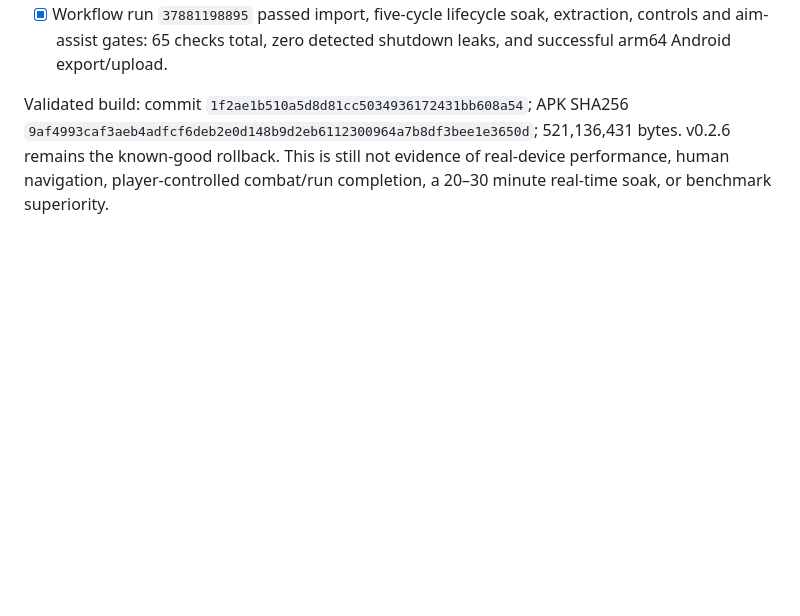
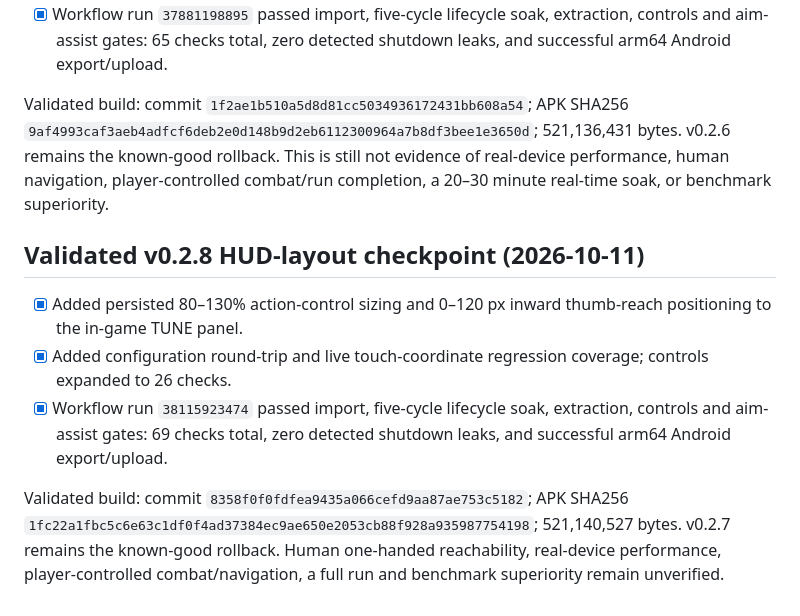
Before and after one commit to lokeshpuri9779-alt/media-utils, a Markdown page: PULSEFALL_MOBILE_IMPLEMENTATION_QUEUE.md, the part around one of its changes. GitHub-like rendering; blank space fills up the shorter version.

Commit message:
docs(pulsefall): record v0.2.8 HUD layout gate [skip ci]

```diff
--- a/PULSEFALL_MOBILE_IMPLEMENTATION_QUEUE.md
+++ b/PULSEFALL_MOBILE_IMPLEMENTATION_QUEUE.md
@@ -184,3 +184,12 @@ Validated v0.2.6 checkpoint: commit `1f32bbe98604123a4fecae3683615fc73a8ce737`,
 - [x] Workflow run `37881198895` passed import, five-cycle lifecycle soak, extraction, controls and aim-assist gates: 65 checks total, zero detected shutdown leaks, and successful arm64 Android export/upload.
 
 Validated build: commit `1f2ae1b510a5d8d81cc5034936172431bb608a54`; APK SHA256 `9af4993caf3aeb4adfcf6deb2e0d148b9d2eb6112300964a7b8df3bee1e3650d`; 521,136,431 bytes. v0.2.6 remains the known-good rollback. This is still not evidence of real-device performance, human navigation, player-controlled combat/run completion, a 20–30 minute real-time soak, or benchmark superiority.
+
+
+## Validated v0.2.8 HUD-layout checkpoint (2026-10-11)
+
+- [x] Added persisted 80–130% action-control sizing and 0–120 px inward thumb-reach positioning to the in-game TUNE panel.
+- [x] Added configuration round-trip and live touch-coordinate regression coverage; controls expanded to 26 checks.
+- [x] Workflow run `38115923474` passed import, five-cycle lifecycle soak, extraction, controls and aim-assist gates: 69 checks total, zero detected shutdown leaks, and successful arm64 Android export/upload.
+
+Validated build: commit `8358f0f0fdfea9435a066cefd9aa87ae753c5182`; APK SHA256 `1fc22a1fbc5c6e63c1df0f4ad37384ec9ae650e2053cb88f928a935987754198`; 521,140,527 bytes. v0.2.7 remains the known-good rollback. Human one-handed reachability, real-device performance, player-controlled combat/navigation, a full run and benchmark superiority remain unverified.
```
Also changed, not shown: other parts of PULSEFALL_MOBILE_IMPLEMENTATION_QUEUE.md (+1 -1 lines).
